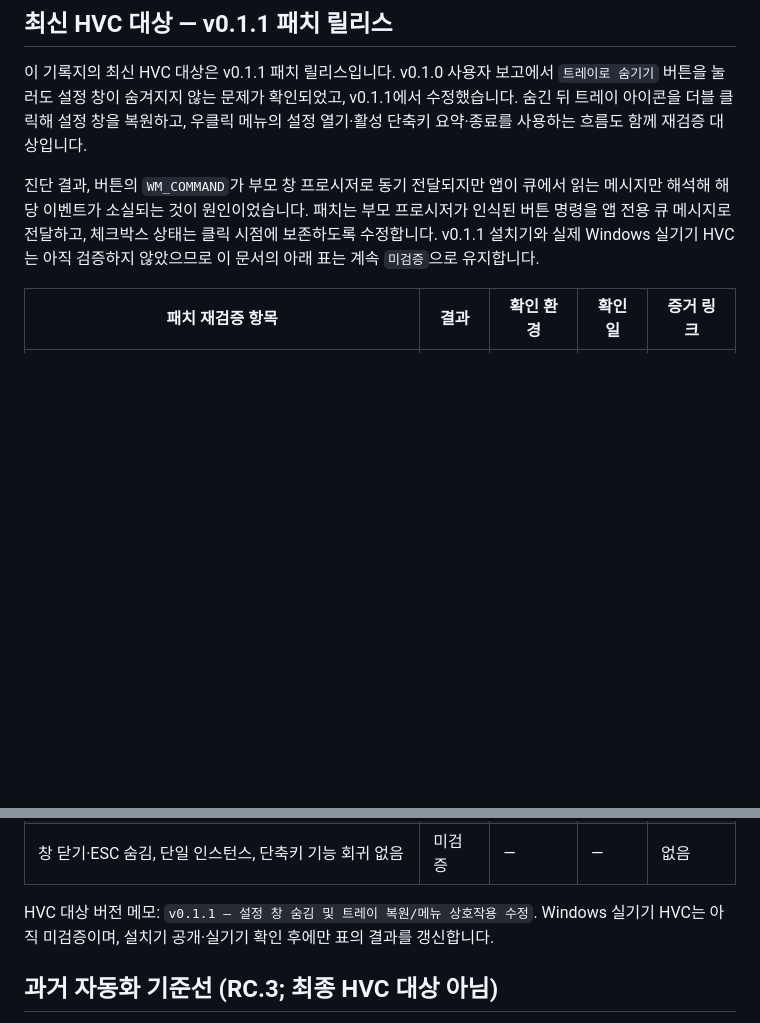
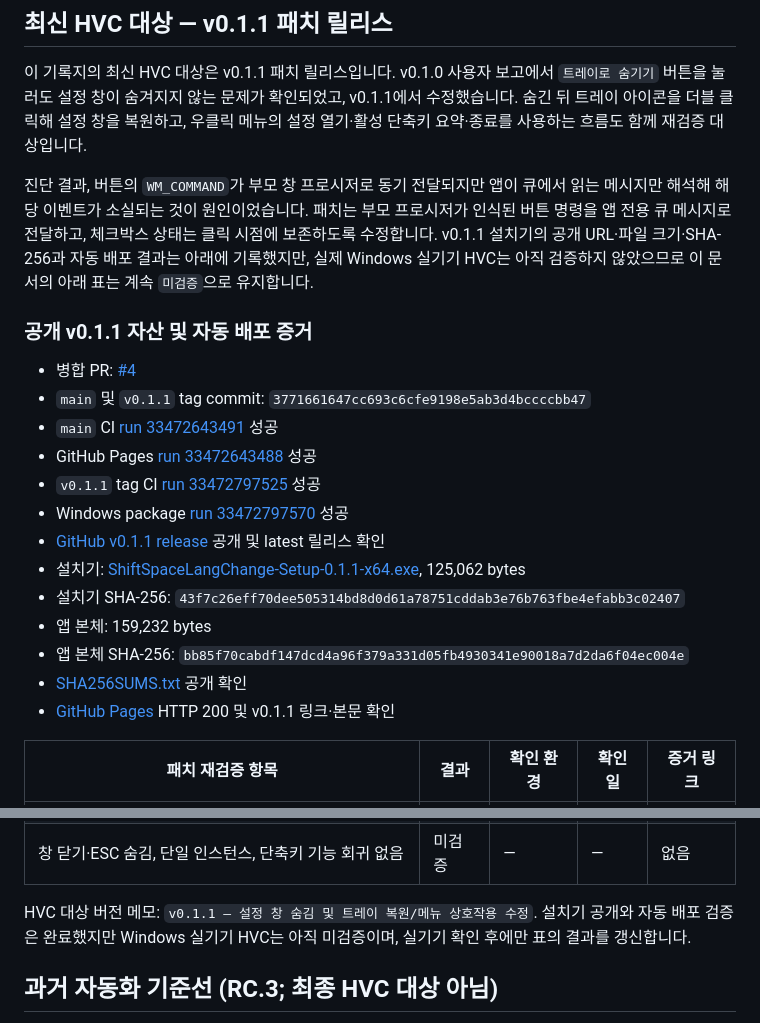
Before and after one commit to WBmaker2/shift-space-lang-change, a Markdown page: docs/HVC-WINDOWS.md, 2 parts joined by grey strips. Rendered like a GitHub page; blank space fills up the shorter version.

Commit message:
docs: record v0.1.1 release evidence

```diff
--- a/docs/HVC-WINDOWS.md
+++ b/docs/HVC-WINDOWS.md
@@ -8,7 +8,23 @@
 
 이 기록지의 최신 HVC 대상은 v0.1.1 패치 릴리스입니다. v0.1.0 사용자 보고에서 `트레이로 숨기기` 버튼을 눌러도 설정 창이 숨겨지지 않는 문제가 확인되었고, v0.1.1에서 수정했습니다. 숨긴 뒤 트레이 아이콘을 더블 클릭해 설정 창을 복원하고, 우클릭 메뉴의 설정 열기·활성 단축키 요약·종료를 사용하는 흐름도 함께 재검증 대상입니다.
 
-진단 결과, 버튼의 `WM_COMMAND`가 부모 창 프로시저로 동기 전달되지만 앱이 큐에서 읽는 메시지만 해석해 해당 이벤트가 소실되는 것이 원인이었습니다. 패치는 부모 프로시저가 인식된 버튼 명령을 앱 전용 큐 메시지로 전달하고, 체크박스 상태는 클릭 시점에 보존하도록 수정합니다. v0.1.1 설치기와 실제 Windows 실기기 HVC는 아직 검증하지 않았으므로 이 문서의 아래 표는 계속 `미검증`으로 유지합니다.
+진단 결과, 버튼의 `WM_COMMAND`가 부모 창 프로시저로 동기 전달되지만 앱이 큐에서 읽는 메시지만 해석해 해당 이벤트가 소실되는 것이 원인이었습니다. 패치는 부모 프로시저가 인식된 버튼 명령을 앱 전용 큐 메시지로 전달하고, 체크박스 상태는 클릭 시점에 보존하도록 수정합니다. v0.1.1 설치기의 공개 URL·파일 크기·SHA-256과 자동 배포 결과는 아래에 기록했지만, 실제 Windows 실기기 HVC는 아직 검증하지 않았으므로 이 문서의 아래 표는 계속 `미검증`으로 유지합니다.
+
+### 공개 v0.1.1 자산 및 자동 배포 증거
+
+- 병합 PR: [#4](https://github.com/WBmaker2/shift-space-lang-change/pull/4)
+- `main` 및 `v0.1.1` tag commit: `3771661647cc693c6cfe9198e5ab3d4bccccbb47`
+- `main` CI [run 33472643491](https://github.com/WBmaker2/shift-space-lang-change/actions/runs/33472643491) 성공
+- GitHub Pages [run 33472643488](https://github.com/WBmaker2/shift-space-lang-change/actions/runs/33472643488) 성공
+- `v0.1.1` tag CI [run 33472797525](https://github.com/WBmaker2/shift-space-lang-change/actions/runs/33472797525) 성공
+- Windows package [run 33472797570](https://github.com/WBmaker2/shift-space-lang-change/actions/runs/33472797570) 성공
+- [GitHub v0.1.1 release](https://github.com/WBmaker2/shift-space-lang-change/releases/tag/v0.1.1) 공개 및 latest 릴리스 확인
+- 설치기: [ShiftSpaceLangChange-Setup-0.1.1-x64.exe](https://github.com/WBmaker2/shift-space-lang-change/releases/download/v0.1.1/ShiftSpaceLangChange-Setup-0.1.1-x64.exe), 125,062 bytes
+- 설치기 SHA-256: `43f7c26eff70dee505314bd8d0d61a78751cddab3e76b763fbe4efabb3c02407`
+- 앱 본체: 159,232 bytes
+- 앱 본체 SHA-256: `bb85f70cabdf147dcd4a96f379a331d05fb4930341e90018a7d2da6f04ec004e`
+- [SHA256SUMS.txt](https://github.com/WBmaker2/shift-space-lang-change/releases/download/v0.1.1/SHA256SUMS.txt) 공개 확인
+- [GitHub Pages](https://wbmaker2.github.io/shift-space-lang-change/) HTTP 200 및 v0.1.1 링크·본문 확인
 
 | 패치 재검증 항목 | 결과 | 확인 환경 | 확인일 | 증거 링크 |
 | --- | --- | --- | --- | --- |
@@ -20,7 +36,7 @@
 | 체크박스 변경 즉시 반영 및 마지막 활성 단축키 보호 | 미검증 | — | — | 없음 |
 | 창 닫기·ESC 숨김, 단일 인스턴스, 단축키 기능 회귀 없음 | 미검증 | — | — | 없음 |
 
-HVC 대상 버전 메모: `v0.1.1 — 설정 창 숨김 및 트레이 복원/메뉴 상호작용 수정`. Windows 실기기 HVC는 아직 미검증이며, 설치기 공개·실기기 확인 후에만 표의 결과를 갱신합니다.
+HVC 대상 버전 메모: `v0.1.1 — 설정 창 숨김 및 트레이 복원/메뉴 상호작용 수정`. 설치기 공개와 자동 배포 검증은 완료했지만 Windows 실기기 HVC는 아직 미검증이며, 실기기 확인 후에만 표의 결과를 갱신합니다.
 
 ## 과거 자동화 기준선 (RC.3; 최종 HVC 대상 아님)
 
```
Also changed, not shown: README.md (+2 -0 lines), 1 other file.
